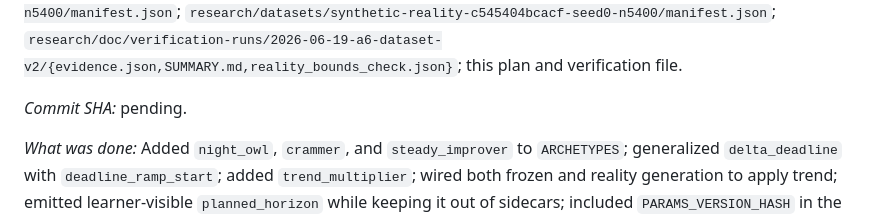
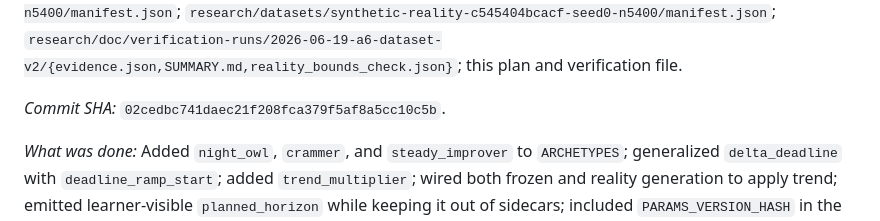
Before and after one commit to NotTheRealRohit/study-planner-web, a Markdown page: plans/2026-06-18-pillar-a-custom-calibration-detection/VERIFICATION.md, the part around the change. Drawn GitHub-style.

Commit message:
docs(plan): record Phase 2 implementation sha

```diff
--- a/plans/2026-06-18-pillar-a-custom-calibration-detection/VERIFICATION.md
+++ b/plans/2026-06-18-pillar-a-custom-calibration-detection/VERIFICATION.md
@@ -105,7 +105,7 @@ _Files changed:_ `college/scope/archetype-preregistration.md`;
 `research/doc/verification-runs/2026-06-19-a6-dataset-v2/{evidence.json,SUMMARY.md,reality_bounds_check.json}`;
 this plan and verification file.
 
-_Commit SHA:_ pending.
+_Commit SHA:_ `02cedbc741daec21f208fca379f5af8a5cc10c5b`.
 
 _What was done:_ Added `night_owl`, `crammer`, and `steady_improver` to
 `ARCHETYPES`; generalized `delta_deadline` with `deadline_ramp_start`; added
```
Also changed, not shown: plans/2026-06-18-pillar-a-custom-calibration-detection/PLAN.md (+1 -1 lines).
